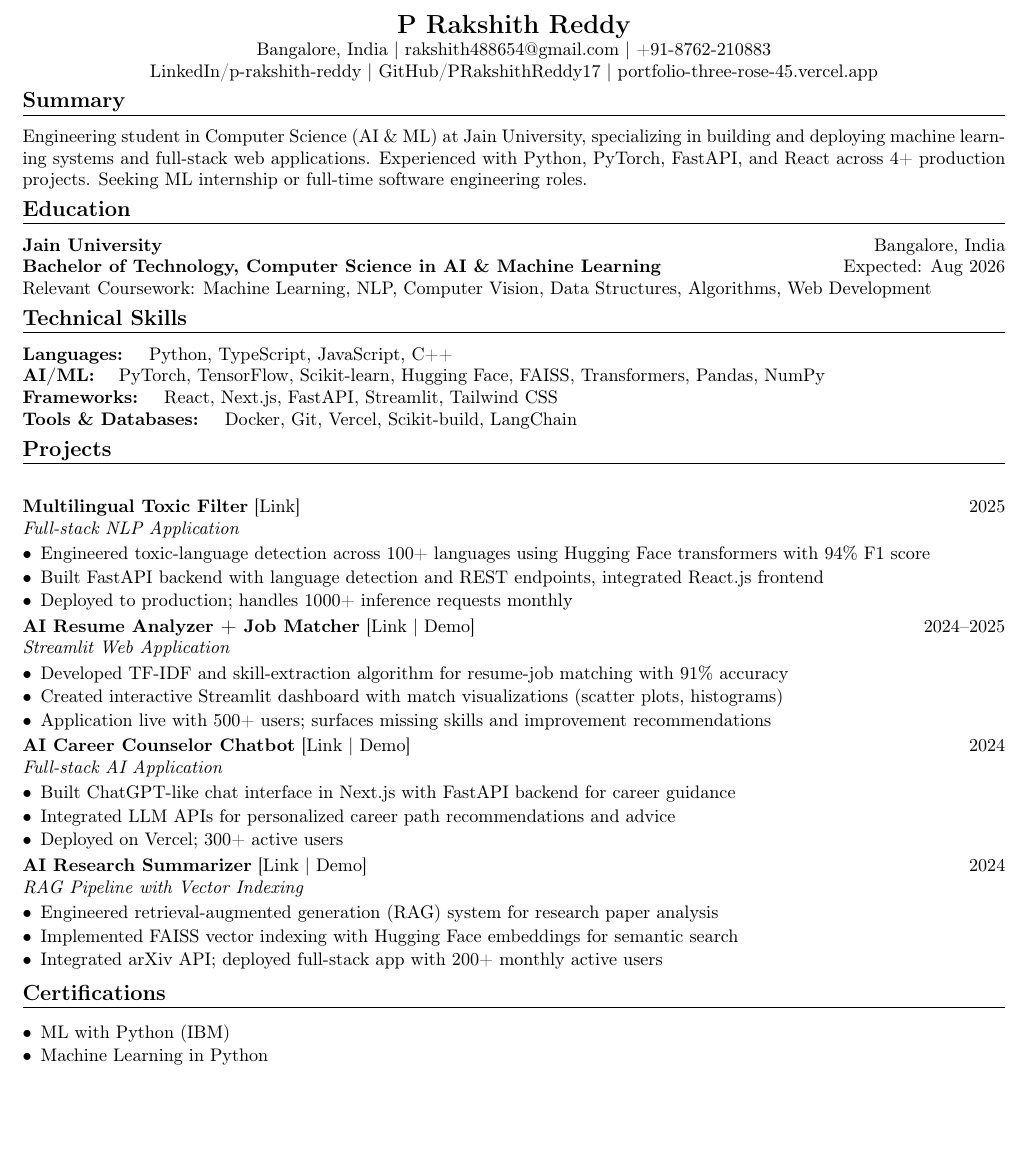
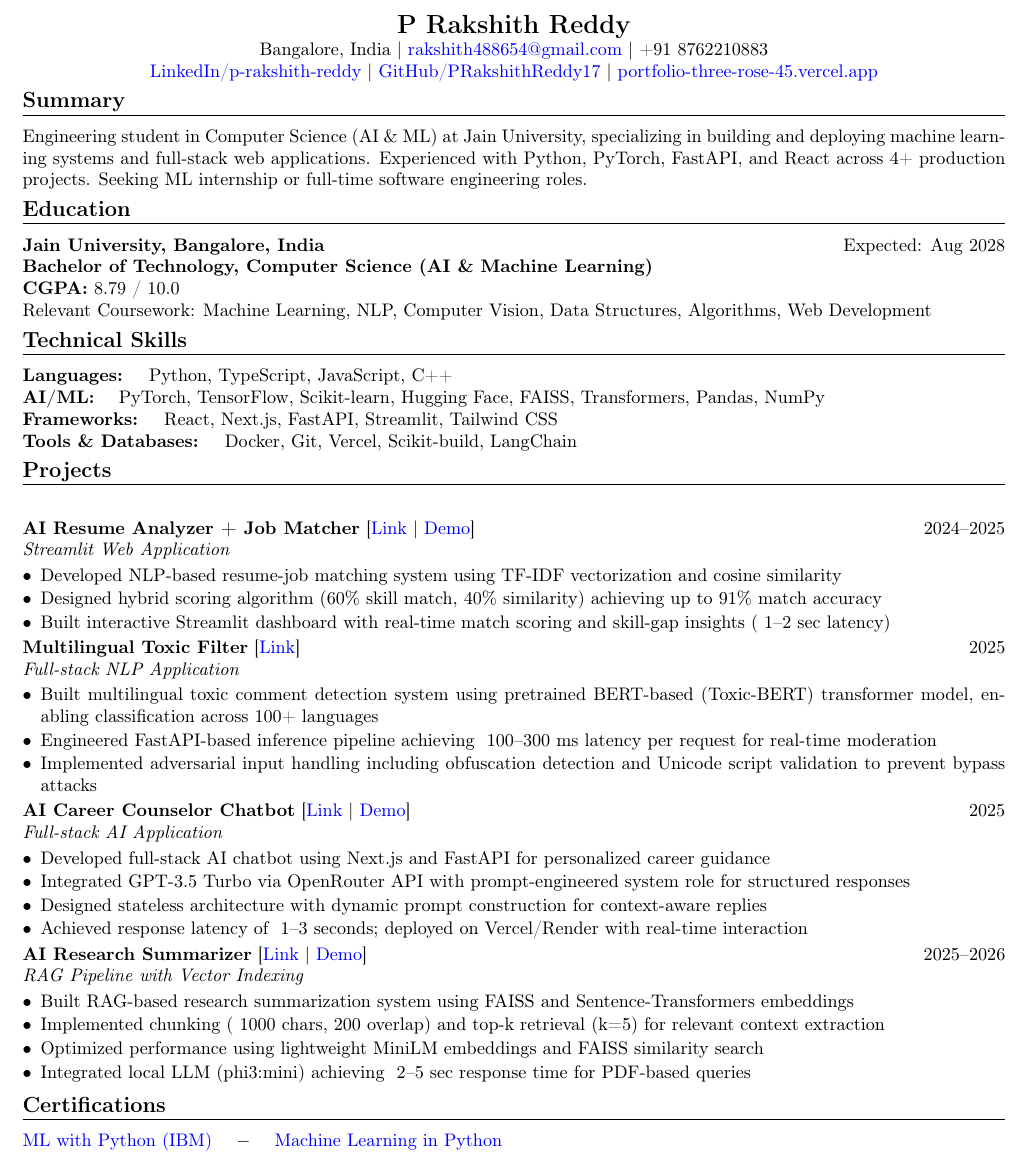
Before and after one commit to PRakshithReddy17/portfolio, a LaTeX CV (resume.tex): part of the page, cut so that both start at the same text, the shorter picture padded with empty space. Compiled offline with pdfLaTeX.

Commit message:
Update resume: fix phone number, arrange projects by year, add certificate links, blue hyperlinks

```diff
--- a/resume.tex
+++ b/resume.tex
@@ -5,6 +5,7 @@
 \usepackage[T1]{fontenc}
 \usepackage[margin=0.5in]{geometry}
 \usepackage[hidelinks]{hyperref}
+\hypersetup{colorlinks=true, linkcolor=blue, urlcolor=blue}
 \usepackage{enumitem}
 \usepackage{xcolor}
 
@@ -30,7 +31,7 @@
 % Header
 \begin{center}
 {\Large\textbf{P Rakshith Reddy}}\\
-Bangalore, India $|$ \href{mailto:rakshith488654@gmail.com}{rakshith488654@gmail.com} $|$ +91-8762-210883\\
+Bangalore, India $|$ \href{mailto:rakshith488654@gmail.com}{rakshith488654@gmail.com} $|$ +91 8762210883\\
 \href{https://www.linkedin.com/in/p-rakshith-reddy-09b932322/}{LinkedIn/p-rakshith-reddy} $|$ \href{https://github.com/PRakshithReddy17}{GitHub/PRakshithReddy17} $|$ \href{https://portfolio-three-rose-45.vercel.app}{portfolio-three-rose-45.vercel.app}
 \end{center}
 
@@ -42,8 +43,9 @@ Engineering student in Computer Science (AI \& ML) at Jain University, specializ
 
 % Education
 \sectionheader{Education}
-\textbf{Jain University} \hfill Bangalore, India\\
-\textbf{Bachelor of Technology, Computer Science in AI \& Machine Learning} \hfill Expected: Aug 2026\\
+\textbf{Jain University, Bangalore, India} \hfill Expected: Aug 2028\\
+\textbf{Bachelor of Technology, Computer Science (AI \& Machine Learning)}\\
+\textbf{CGPA:} 8.79 / 10.0\\
 Relevant Coursework: Machine Learning, NLP, Computer Vision, Data Structures, Algorithms, Web Development
 
 % Technical Skills
@@ -56,41 +58,42 @@ Relevant Coursework: Machine Learning, NLP, Computer Vision, Data Structures, Al
 % Projects
 \sectionheader{Projects}
 
+\textbf{AI Resume Analyzer + Job Matcher} [\href{https://github.com/PRakshithReddy17/Resume_Analyzer}{Link} \textbar\ \href{https://resumeanalyzer-vwluxtrbq4gdse2m7nvqrs.streamlit.app/}{Demo}] \hfill 2024--2025\\
+\textit{Streamlit Web Application}
+\begin{itemize}
+    \item Developed NLP-based resume-job matching system using TF-IDF vectorization and cosine similarity
+    \item Designed hybrid scoring algorithm (60\% skill match, 40\% similarity) achieving up to 91\% match accuracy
+    \item Built interactive Streamlit dashboard with real-time match scoring and skill-gap insights (~1--2 sec latency)
+\end{itemize}
+
 \textbf{Multilingual Toxic Filter} [\href{https://github.com/PRakshithReddy17/multilingual-toxic-filter}{Link}] \hfill 2025\\
 \textit{Full-stack NLP Application}
 \begin{itemize}
-    \item Engineered toxic-language detection across 100+ languages using Hugging Face transformers with 94\% F1 score
-    \item Built FastAPI backend with language detection and REST endpoints, integrated React.js frontend
-    \item Deployed to production; handles 1000+ inference requests monthly
+    \item Built multilingual toxic comment detection system using pretrained BERT-based (Toxic-BERT) transformer model, enabling classification across 100+ languages
+    \item Engineered FastAPI-based inference pipeline achieving ~100--300 ms latency per request for real-time moderation
+    \item Implemented adversarial input handling including obfuscation detection and Unicode script validation to prevent bypass attacks
 \end{itemize}
 
-\textbf{AI Resume Analyzer + Job Matcher} [\href{https://github.com/PRakshithReddy17/Resume_Analyzer}{Link} \textbar\ \href{https://resumeanalyzer-vwluxtrbq4gdse2m7nvqrs.streamlit.app/}{Demo}] \hfill 2024--2025\\
-\textit{Streamlit Web Application}
+\textbf{AI Career Counselor Chatbot} [\href{https://github.com/PRakshithReddy17/ai-career-counselor-chatbot}{Link} \textbar\ \href{https://ai-career-counselor-chatbot.vercel.app}{Demo}] \hfill 2025\\
+\textit{Full-stack AI Application}
 \begin{itemize}
-    \item Developed TF-IDF and skill-extraction algorithm for resume-job matching with 91\% accuracy
-    \item Created interactive Streamlit dashboard with match visualizations (scatter plots, histograms)
-    \item Application live with 500+ users; surfaces missing skills and improvement recommendations
+    \item Developed full-stack AI chatbot using Next.js and FastAPI for personalized career guidance
+    \item Integrated GPT-3.5 Turbo via OpenRouter API with prompt-engineered system role for structured responses
+    \item Designed stateless architecture with dynamic prompt construction for context-aware replies
+    \item Achieved response latency of ~1--3 seconds; deployed on Vercel/Render with real-time interaction
 \end{itemize}
 
-\textbf{AI Career Counselor Chatbot} [\href{https://github.com/PRakshithReddy17/ai-career-counselor-chatbot}{Link} \textbar\ \href{https://ai-career-counselor-chatbot.vercel.app}{Demo}] \hfill 2024\\
-\textit{Full-stack AI Application}
-\begin{itemize}
-    \item Built ChatGPT-like chat interface in Next.js with FastAPI backend for career guidance
-    \item Integrated LLM APIs for personalized career path recommendations and advice
-    \item Deployed on Vercel; 300+ active users
-\end{itemize}
-
-\textbf{AI Research Summarizer} [\href{https://github.com/PRakshithReddy17/ai-research-summarizer}{Link} \textbar\ \href{https://ai-research-summarizer-self.vercel.app}{Demo}] \hfill 2024\\
+\textbf{AI Research Summarizer} [\href{https://github.com/PRakshithReddy17/ai-research-summarizer}{Link} \textbar\ \href{https://ai-research-summarizer-self.vercel.app}{Demo}] \hfill 2025--2026\\
 \textit{RAG Pipeline with Vector Indexing}
 \begin{itemize}
-    \item Engineered retrieval-augmented generation (RAG) system for research paper analysis
-    \item Implemented FAISS vector indexing with Hugging Face embeddings for semantic search
-    \item Integrated arXiv API; deployed full-stack app with 200+ monthly active users
+    \item Built RAG-based research summarization system using FAISS and Sentence-Transformers embeddings
+    \item Implemented chunking (~1000 chars, 200 overlap) and top-k retrieval (k=5) for relevant context extraction
+    \item Optimized performance using lightweight MiniLM embeddings and FAISS similarity search
+    \item Integrated local LLM (phi3:mini) achieving ~2--5 sec response time for PDF-based queries
 \end{itemize}
 
 % Certifications
 \sectionheader{Certifications}
-\begin{itemize}
-    \item \href{https://github.com/PRakshithReddy17/portfolio/raw/main/certificates/Introduction%20to%20ai%20%28IBM%29%20.pdf}{ML with Python (IBM)}
-    \item \href{https://github.com/PRakshithReddy17/portfolio/raw/main/certificates/ml%20in%20python.pdf}{Machine Learning in Python}
-    \item \href{https://github.com/PRakshithReddy17/portfolio/raw/main/certificates/etl.pdf}{Data Engineering (ETL)}
+\href{https://coursera.org/verify/7M3WRAJNI9TW}{ML with Python (IBM)} \quad $-$ \quad \href{https://coursera.org/verify/OM9A7NEWQT8I}{Machine Learning in Python}\\[3pt]
+\href{https://coursera.org/verify/Q866X9O2C7FT}{Data Engineering (ETL)} \quad $-$ \quad \href{https://coursera.org/verify/42DE6OZQR2XY}{Operating Systems}\\[3pt]
+\href{https://coursera.org/verify/FX2ZKGRVPJOA}{Quantum Mechanics}
```
Also changed, not shown: resume.tex (3 more changed lines).
